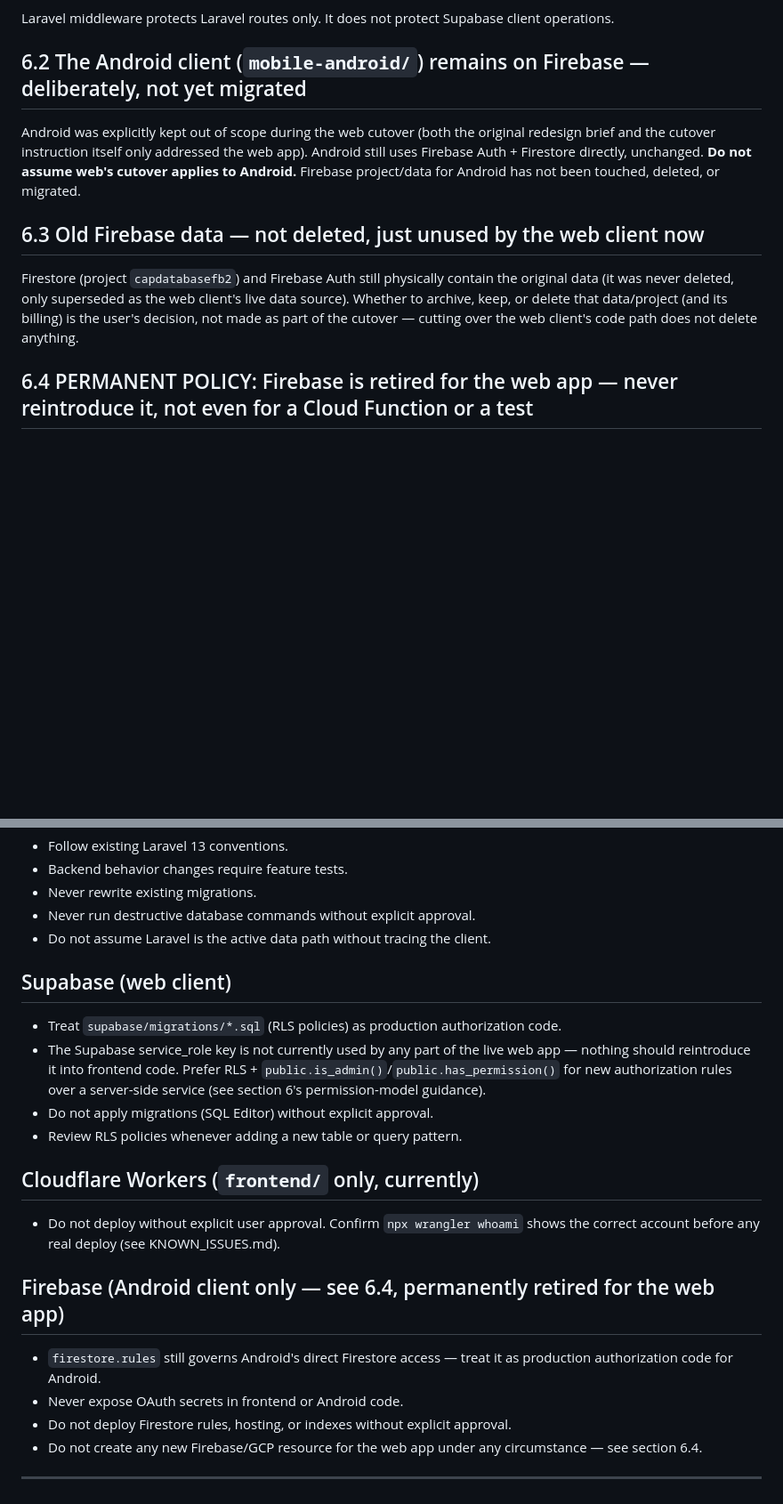
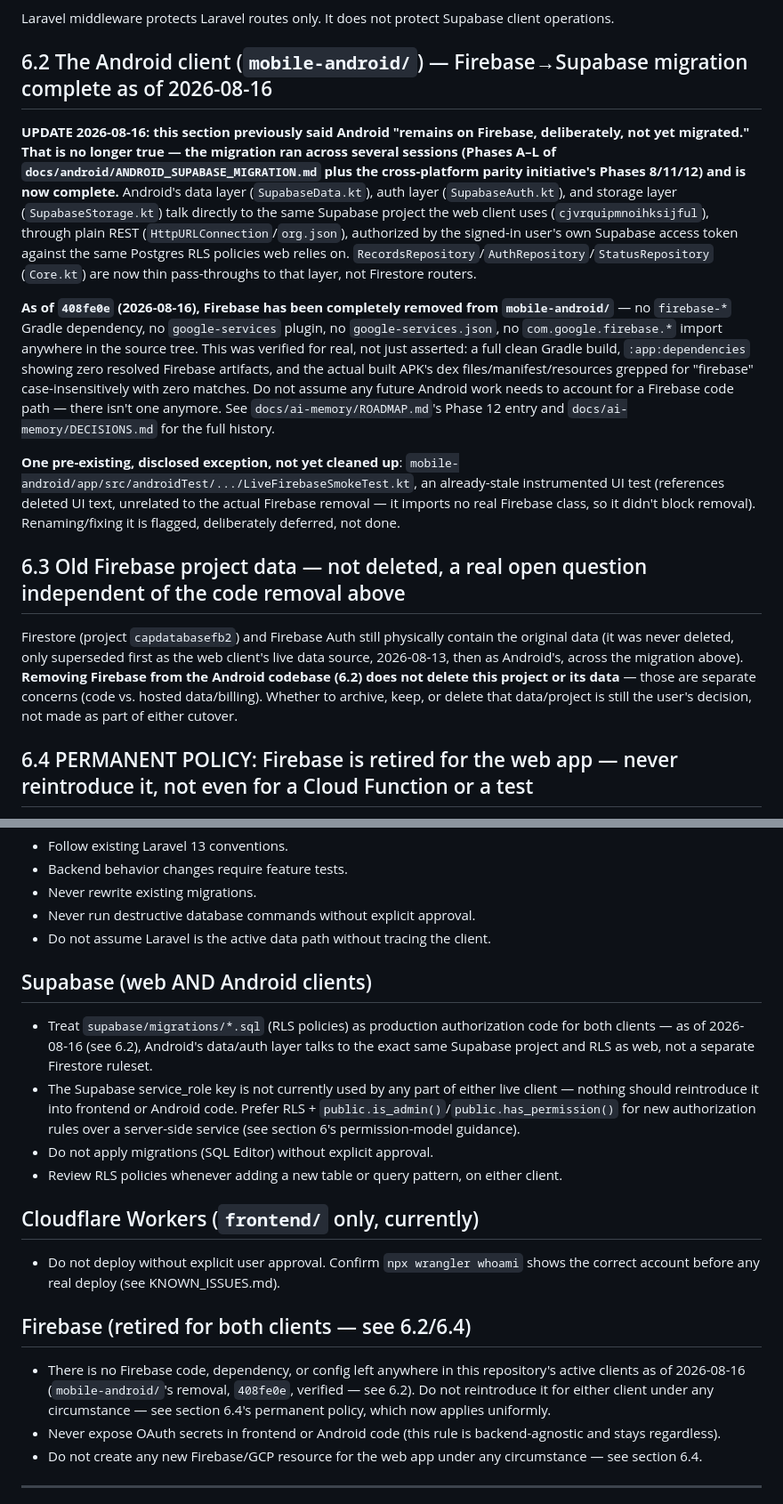
Before and after one commit to Gerhard29046/CAP-DASHBOARD_new, a Markdown page: CLAUDE.md, 2 parts joined by grey strips. Shown at 89% size. GitHub-like rendering; blank space fills up the shorter version.

```diff
--- a/CLAUDE.md
+++ b/CLAUDE.md
@@ -325,13 +326,17 @@ Authorization for client data is enforced by Postgres Row Level Security policie
 
 Laravel middleware protects Laravel routes only. It does not protect Supabase client operations.
 
-## 6.2 The Android client (`mobile-android/`) remains on Firebase — deliberately, not yet migrated
+## 6.2 The Android client (`mobile-android/`) — Firebase→Supabase migration complete as of 2026-08-16
 
-Android was explicitly kept out of scope during the web cutover (both the original redesign brief and the cutover instruction itself only addressed the web app). Android still uses Firebase Auth + Firestore directly, unchanged. **Do not assume web's cutover applies to Android.** Firebase project/data for Android has not been touched, deleted, or migrated.
+**UPDATE 2026-08-16: this section previously said Android "remains on Firebase, deliberately, not yet migrated." That is no longer true — the migration ran across several sessions (Phases A–L of `docs/android/ANDROID_SUPABASE_MIGRATION.md` plus the cross-platform parity initiative's Phases 8/11/12) and is now complete.** Android's data layer (`SupabaseData.kt`), auth layer (`SupabaseAuth.kt`), and storage layer (`SupabaseStorage.kt`) talk directly to the same Supabase project the web client uses (`cjvrquipmnoihksijful`), through plain REST (`HttpURLConnection`/`org.json`), authorized by the signed-in user's own Supabase access token against the same Postgres RLS policies web relies on. `RecordsRepository`/`AuthRepository`/`StatusRepository` (`Core.kt`) are now thin pass-throughs to that layer, not Firestore routers.
 
-## 6.3 Old Firebase data — not deleted, just unused by the web client now
+**As of `408fe0e` (2026-08-16), Firebase has been completely removed from `mobile-android/`** — no `firebase-*` Gradle dependency, no `google-services` plugin, no `google-services.json`, no `com.google.firebase.*` import anywhere in the source tree. This was verified for real, not just asserted: a full clean Gradle build, `:app:dependencies` showing zero resolved Firebase artifacts, and the actual built APK's dex files/manifest/resources grepped for "firebase" case-insensitively with zero matches. Do not assume any future Android work needs to account for a Firebase code path — there isn't one anymore. See `docs/ai-memory/ROADMAP.md`'s Phase 12 entry and `docs/ai-memory/DECISIONS.md` for the full history.
 
-Firestore (project `capdatabasefb2`) and Firebase Auth still physically contain the original data (it was never deleted, only superseded as the web client's live data source). Whether to archive, keep, or delete that data/project (and its billing) is the user's decision, not made as part of the cutover — cutting over the web client's code path does not delete anything.
+**One pre-existing, disclosed exception, not yet cleaned up**: `mobile-android/app/src/androidTest/.../LiveFirebaseSmokeTest.kt`, an already-stale instrumented UI test (references deleted UI text, unrelated to the actual Firebase removal — it imports no real Firebase class, so it didn't block removal). Renaming/fixing it is flagged, deliberately deferred, not done.
+
+## 6.3 Old Firebase project data — not deleted, a real open question independent of the code removal above
+
+Firestore (project `capdatabasefb2`) and Firebase Auth still physically contain the original data (it was never deleted, only superseded first as the web client's live data source, 2026-08-13, then as Android's, across the migration above). **Removing Firebase from the Android codebase (6.2) does not delete this project or its data** — those are separate concerns (code vs. hosted data/billing). Whether to archive, keep, or delete that data/project is still the user's decision, not made as part of either cutover.
 
 ## 6.4 PERMANENT POLICY: Firebase is retired for the web app — never reintroduce it, not even for a Cloud Function or a test
 
@@ -569,22 +576,21 @@ Important navigation behavior requires Compose/UI tests when practical.
 - Never run destructive database commands without explicit approval.
 - Do not assume Laravel is the active data path without tracing the client.
 
-## Supabase (web client)
+## Supabase (web AND Android clients)
 
-- Treat `supabase/migrations/*.sql` (RLS policies) as production authorization code.
-- The Supabase service_role key is not currently used by any part of the live web app — nothing should reintroduce it into frontend code. Prefer RLS + `public.is_admin()`/`public.has_permission()` for new authorization rules over a server-side service (see section 6's permission-model guidance).
+- Treat `supabase/migrations/*.sql` (RLS policies) as production authorization code for both clients — as of 2026-08-16 (see 6.2), Android's data/auth layer talks to the exact same Supabase project and RLS as web, not a separate Firestore ruleset.
+- The Supabase service_role key is not currently used by any part of either live client — nothing should reintroduce it into frontend or Android code. Prefer RLS + `public.is_admin()`/`public.has_permission()` for new authorization rules over a server-side service (see section 6's permission-model guidance).
 - Do not apply migrations (SQL Editor) without explicit approval.
-- Review RLS policies whenever adding a new table or query pattern.
+- Review RLS policies whenever adding a new table or query pattern, on either client.
 
 ## Cloudflare Workers (`frontend/` only, currently)
 
 - Do not deploy without explicit user approval. Confirm `npx wrangler whoami` shows the correct account before any real deploy (see KNOWN_ISSUES.md).
 
-## Firebase (Android client only — see 6.4, permanently retired for the web app)
+## Firebase (retired for both clients — see 6.2/6.4)
 
-- `firestore.rules` still governs Android's direct Firestore access — treat it as production authorization code for Android.
-- Never expose OAuth secrets in frontend or Android code.
-- Do not deploy Firestore rules, hosting, or indexes without explicit approval.
+- There is no Firebase code, dependency, or config left anywhere in this repository's active clients as of 2026-08-16 (`mobile-android/`'s removal, `408fe0e`, verified — see 6.2). Do not reintroduce it for either client under any circumstance — see section 6.4's permanent policy, which now applies uniformly.
+- Never expose OAuth secrets in frontend or Android code (this rule is backend-agnostic and stays regardless).
 - Do not create any new Firebase/GCP resource for the web app under any circumstance — see section 6.4.
 
 ---
```
Also changed, not shown: other parts of CLAUDE.md (+23 -20 lines).
